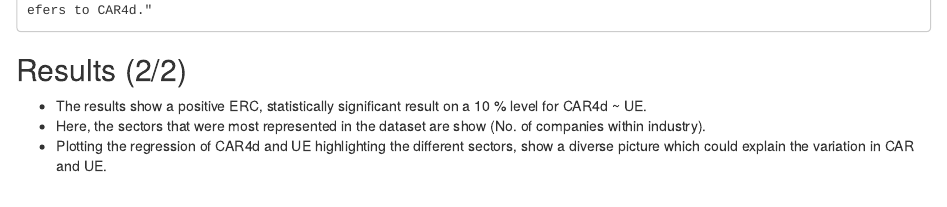
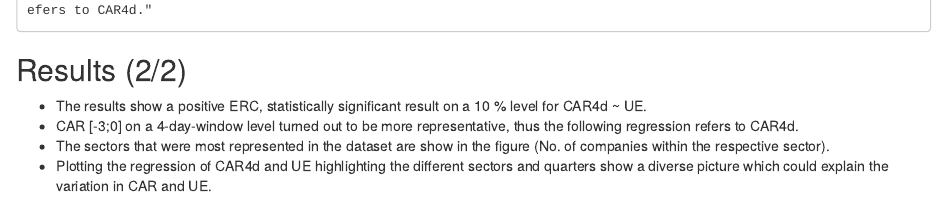
Before and after one commit to BiancaMinuth/TRR266-Assignm-3, an R Markdown document (Assignm3_.rmd): the page in a window 1100 px wide, from 2970 px down. Rendered offline with R 4.5, knitr and Pandoc, with nearby package versions; some code elsewhere in the file could not run offline.

Commit message:
Update Assignm3_.rmd

````diff
--- a/Assignm3_.rmd
+++ b/Assignm3_.rmd
@@ -86,10 +86,10 @@ fig_2
 
 
 ## Results (2/2)
-
 - The results show a positive ERC, statistically significant result on a 10 % level for CAR4d ~ UE.
-- Here, the sectors that were most represented in the dataset are show (No. of companies within industry).
-- Plotting the regression of CAR4d and UE highlighting the different sectors, show a diverse picture which could explain the variation in CAR and UE.
+- CAR [-3;0] on a 4-day-window level turned out to be more representative, thus the following regression refers to CAR4d.
+- The sectors that were most represented in the dataset are show in the figure (No. of companies within the respective sector).
+- Plotting the regression of CAR4d and UE highlighting the different sectors and quarters show a diverse picture which could explain the variation in CAR and UE.
 
 ```{r tab_reg, echo=FALSE}
 summary(tab_reg_simple)
````
